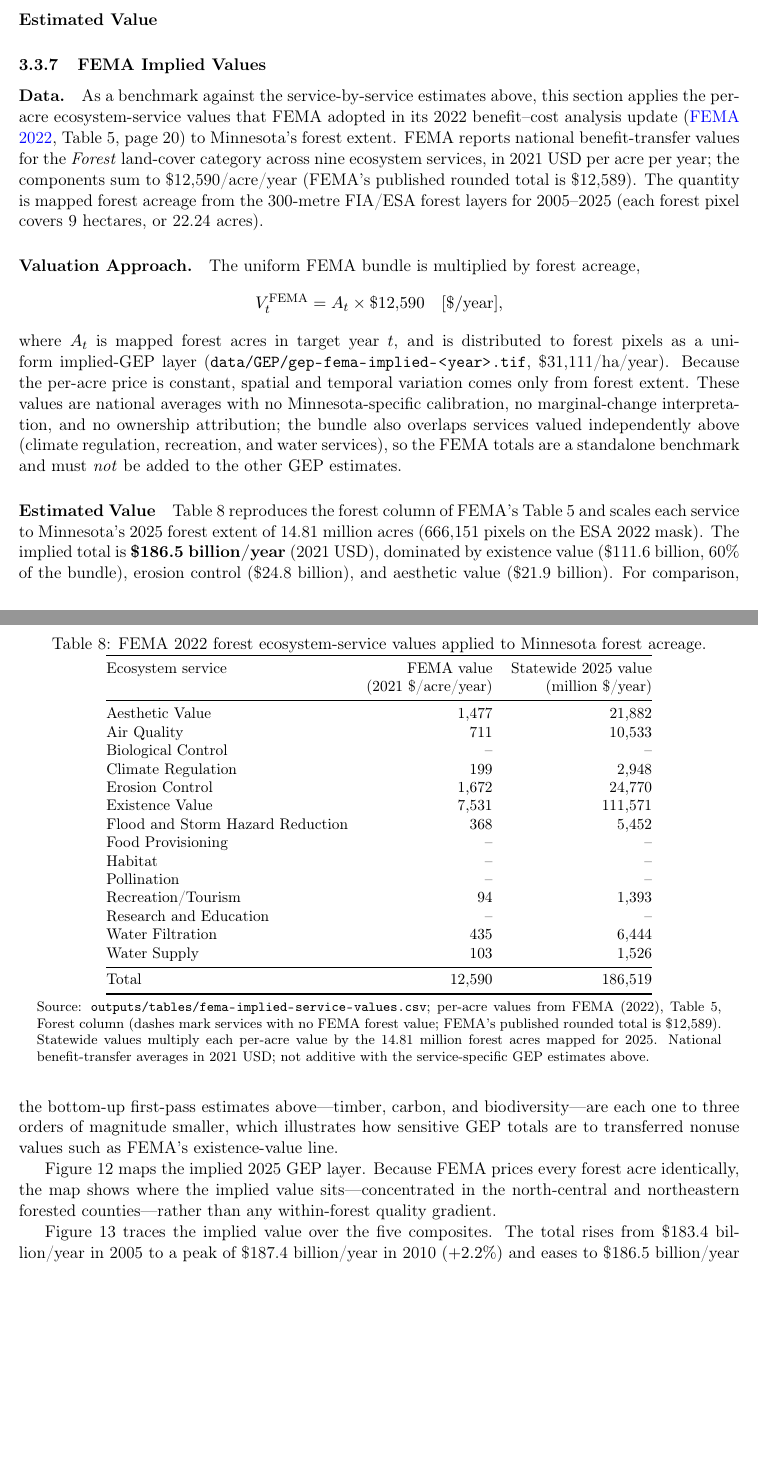
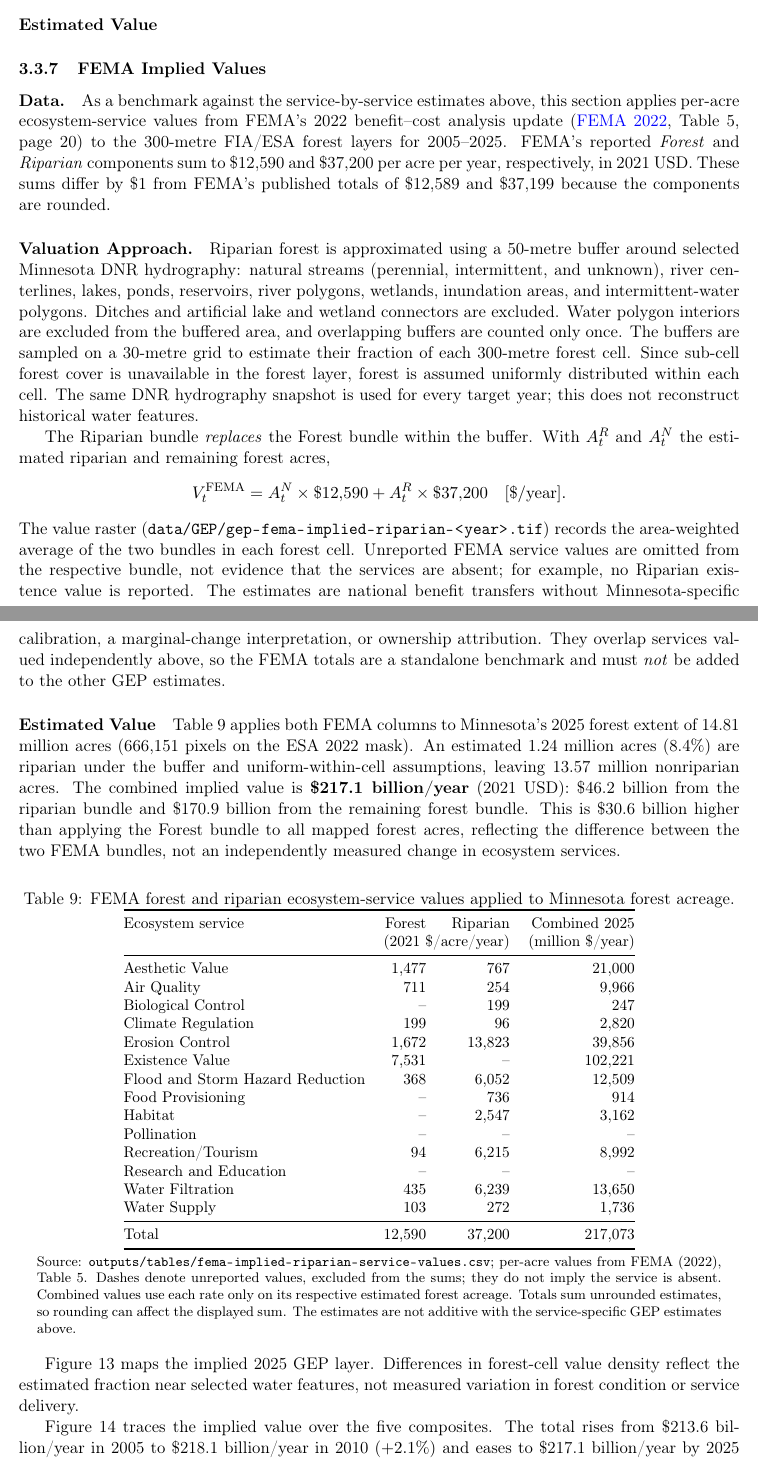
Before and after one commit to mcwayrm/mfrc, a LaTeX paper (papers/report.tex): two parts of pages 27 and 28 of 32 before the commit and two parts of pages 29 and 30 of 34 after it, joined at a grey line, cut so that both start at the same text, the shorter picture padded with empty space. Compiled offline with pdfLaTeX.

Commit message:
Updated FEMA values with riparian values

```diff
--- a/papers/report.tex
+++ b/papers/report.tex
@@ -740,54 +792,57 @@ Use non-nested watershed outlets or otherwise prevent double counting loads, and
 \subsubsection{FEMA Implied Values}
 
 \paragraph{Data.}
-As a benchmark against the service-by-service estimates above, this section applies the per-acre ecosystem-service values that FEMA adopted in its 2022 benefit--cost analysis update (\href{https://www.fema.gov/sites/default/files/documents/fema_ecosystem-service-value-updates_2022.pdf}{FEMA 2022}, Table~5, page~20) to Minnesota's forest extent. FEMA reports national benefit-transfer values for the \emph{Forest} land-cover category across nine ecosystem services, in 2021 USD per acre per year; the components sum to \$12,590/acre/year (FEMA's published rounded total is \$12,589). The quantity is mapped forest acreage from the 300-metre FIA/ESA forest layers for 2005--2025 (each forest pixel covers 9 hectares, or 22.24 acres).
+As a benchmark against the service-by-service estimates above, this section applies per-acre ecosystem-service values from FEMA's 2022 benefit--cost analysis update (\href{https://www.fema.gov/sites/default/files/documents/fema_ecosystem-service-value-updates_2022.pdf}{FEMA 2022}, Table~5, page~20) to the 300-metre FIA/ESA forest layers for 2005--2025. FEMA's reported \emph{Forest} and \emph{Riparian} components sum to \$12,590 and \$37,200 per acre per year, respectively, in 2021 USD. These sums differ by \$1 from FEMA's published totals of \$12,589 and \$37,199 because the components are rounded.
 
 \paragraph{Valuation Approach.}
-The uniform FEMA bundle is multiplied by forest acreage,
+Riparian forest is approximated using a 50-metre buffer around selected Minnesota DNR hydrography: natural streams (perennial, intermittent, and unknown), river centerlines, lakes, ponds, reservoirs, river polygons, wetlands, inundation areas, and intermittent-water polygons. Ditches and artificial lake and wetland connectors are excluded. Water polygon interiors are excluded from the buffered area, and overlapping buffers are counted only once. The buffers are sampled on a 30-metre grid to estimate their fraction of each 300-metre forest cell. Since sub-cell forest cover is unavailable in the forest layer, forest is assumed uniformly distributed within each cell. The same DNR hydrography snapshot is used for every target year; this does not reconstruct historical water features.
+
+The Riparian bundle \emph{replaces} the Forest bundle within the buffer. With $A_t^R$ and $A_t^N$ the estimated riparian and remaining forest acres,
 \[
-V_t^{\mathrm{FEMA}} = A_t \times \$12{,}590 \quad [\$/\mathrm{year}],
+V_t^{\mathrm{FEMA}} = A_t^N \times \$12{,}590 + A_t^R \times \$37{,}200
+\quad [\$/\mathrm{year}].
 \]
-where $A_t$ is mapped forest acres in target year $t$, and is distributed to forest pixels as a uniform implied-GEP layer (\path{data/GEP/gep-fema-implied-<year>.tif}, \$31,111/ha/year). Because the per-acre price is constant, spatial and temporal variation comes only from forest extent. These values are national averages with no Minnesota-specific calibration, no marginal-change interpretation, and no ownership attribution; the bundle also overlaps services valued independently above (climate regulation, recreation, and water services), so the FEMA totals are a standalone benchmark and must \emph{not} be added to the other GEP estimates.
+The value raster (\path{data/GEP/gep-fema-implied-riparian-<year>.tif}) records the area-weighted average of the two bundles in each forest cell. Unreported FEMA service values are omitted from the respective bundle, not evidence that the services are absent; for example, no Riparian existence value is reported. The estimates are national benefit transfers without Minnesota-specific calibration, a marginal-change interpretation, or ownership attribution. They overlap services valued independently above, so the FEMA totals are a standalone benchmark and must \emph{not} be added to the other GEP estimates.
 
 \paragraph{Estimated Value}
-Table~\ref{tab:fema-implied} reproduces the forest column of FEMA's Table~5 and scales each service to Minnesota's 2025 forest extent of 14.81 million acres (666,151 pixels on the ESA 2022 mask). The implied total is \textbf{\$186.5 billion/year} (2021 USD), dominated by existence value (\$111.6 billion, 60\% of the bundle), erosion control (\$24.8 billion), and aesthetic value (\$21.9 billion). For comparison, the bottom-up first-pass estimates above---timber, carbon, and biodiversity---are each one to three orders of magnitude smaller, which illustrates how sensitive GEP totals are to transferred nonuse values such as FEMA's existence-value line.
+Table~\ref{tab:fema-implied} applies both FEMA columns to Minnesota's 2025 forest extent of 14.81 million acres (666,151 pixels on the ESA 2022 mask). An estimated 1.24 million acres (8.4\%) are riparian under the buffer and uniform-within-cell assumptions, leaving 13.57 million nonriparian acres. The combined implied value is \textbf{\$217.1 billion/year} (2021 USD): \$46.2 billion from the riparian bundle and \$170.9 billion from the remaining forest bundle. This is \$30.6 billion higher than applying the Forest bundle to all mapped forest acres, reflecting the difference between the two FEMA bundles, not an independently measured change in ecosystem services.
 
 \begin{table}[htbp]
 \centering
-\caption{FEMA 2022 forest ecosystem-service values applied to Minnesota forest acreage.}
+\caption{FEMA forest and riparian ecosystem-service values applied to Minnesota forest acreage.}
 \label{tab:fema-implied}
 \small
-\begin{tabular}{@{}lrr@{}}
+\begin{tabular}{@{}lrrr@{}}
 \toprule
-Ecosystem service & FEMA value & Statewide 2025 value \\
- & (2021 \$/acre/year) & (million \$/year) \\
+Ecosystem service & Forest & Riparian & Combined 2025 \\
+ & \multicolumn{2}{c}{(2021 \$/acre/year)} & (million \$/year) \\
 \midrule
-Aesthetic Value & 1,477 & 21,882 \\
-Air Quality & 711 & 10,533 \\
-Biological Control & -- & -- \\
-Climate Regulation & 199 & 2,948 \\
-Erosion Control & 1,672 & 24,770 \\
-Existence Value & 7,531 & 111,571 \\
-Flood and Storm Hazard Reduction & 368 & 5,452 \\
-Food Provisioning & -- & -- \\
-Habitat & -- & -- \\
-Pollination & -- & -- \\
-Recreation/Tourism & 94 & 1,393 \\
-Research and Education & -- & -- \\
-Water Filtration & 435 & 6,444 \\
-Water Supply & 103 & 1,526 \\
+Aesthetic Value & 1,477 & 767 & 21,000 \\
+Air Quality & 711 & 254 & 9,966 \\
+Biological Control & -- & 199 & 247 \\
+Climate Regulation & 199 & 96 & 2,820 \\
+Erosion Control & 1,672 & 13,823 & 39,856 \\
+Existence Value & 7,531 & -- & 102,221 \\
+Flood and Storm Hazard Reduction & 368 & 6,052 & 12,509 \\
+Food Provisioning & -- & 736 & 914 \\
+Habitat & -- & 2,547 & 3,162 \\
+Pollination & -- & -- & -- \\
+Recreation/Tourism & 94 & 6,215 & 8,992 \\
+Research and Education & -- & -- & -- \\
+Water Filtration & 435 & 6,239 & 13,650 \\
+Water Supply & 103 & 272 & 1,736 \\
 \midrule
-Total & 12,590 & 186,519 \\
+Total & 12,590 & 37,200 & 217,073 \\
 \bottomrule
 \end{tabular}
 
 \smallskip
 \begin{minipage}{0.95\linewidth}
-\footnotesize Source: \path{outputs/tables/fema-implied-service-values.csv}; per-acre values from FEMA (2022), Table~5, Forest column (dashes mark services with no FEMA forest value; FEMA's published rounded total is \$12,589). Statewide values multiply each per-acre value by the 14.81 million forest acres mapped for 2025. National benefit-transfer averages in 2021 USD; not additive with the service-specific GEP estimates above.
+\footnotesize Source: \path{outputs/tables/fema-implied-riparian-service-values.csv}; per-acre values from FEMA (2022), Table~5. Dashes denote unreported values, excluded from the sums; they do not imply the service is absent. Combined values use each rate only on its respective estimated forest acreage. Totals sum unrounded estimates, so rounding can affect the displayed sum. The estimates are not additive with the service-specific GEP estimates above.
 \end{minipage}
 \end{table}
 
-Figure~\ref{fig:fema-implied-map} maps the implied 2025 GEP layer. Because FEMA prices every forest acre identically, the map shows where the implied value sits---concentrated in the north-central and northeastern forested counties---rather than any within-forest quality gradient.
+Figure~\ref{fig:fema-implied-map} maps the implied 2025 GEP layer. Differences in forest-cell value density reflect the estimated fraction near selected water features, not measured variation in forest condition or service delivery.
 
 \begin{figure}[htbp]
 \centering
@@ -796,7 +851,7 @@ Figure~\ref{fig:fema-implied-map} maps the implied 2025 GEP layer. Because FEMA
 \label{fig:fema-implied-map}
 \end{figure}
 
-Figure~\ref{fig:fema-implied-series} traces the implied value over the five composites. The total rises from \$183.4 billion/year in 2005 to a peak of \$187.4 billion/year in 2010 ($+2.2\%$) and eases to \$186.5 billion/year by 2025 ($+1.7\%$ relative to 2005), tracking mapped forest extent one-for-one since the per-acre price is fixed.
+Figure~\ref{fig:fema-implied-series} traces the implied value over the five composites. The total rises from \$213.6 billion/year in 2005 to \$218.1 billion/year in 2010 ($+2.1\%$) and eases to \$217.1 billion/year by 2025 ($+1.6\%$ relative to 2005). With fixed rates and hydrography, the changes reflect the extent and location of forest on the masks, not historical changes in hydrography, prices, or forest quality. DNR notes that the accuracy and completeness of stream types and watercourse linework relative to current conditions are unknown; results also depend on mapped water features and the chosen buffer width.
 
 \begin{figure}[htbp]
 \centering
```
Also changed, not shown: papers/report.tex (60 more changed lines), 8 other files.
